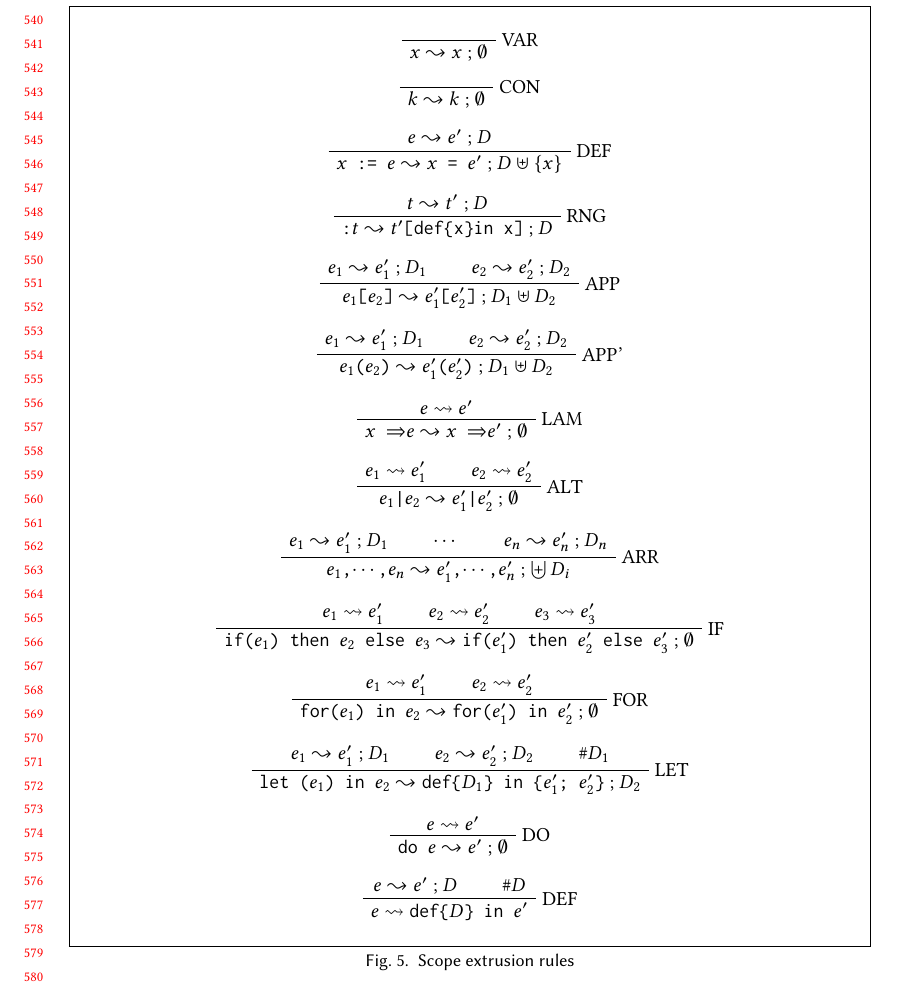
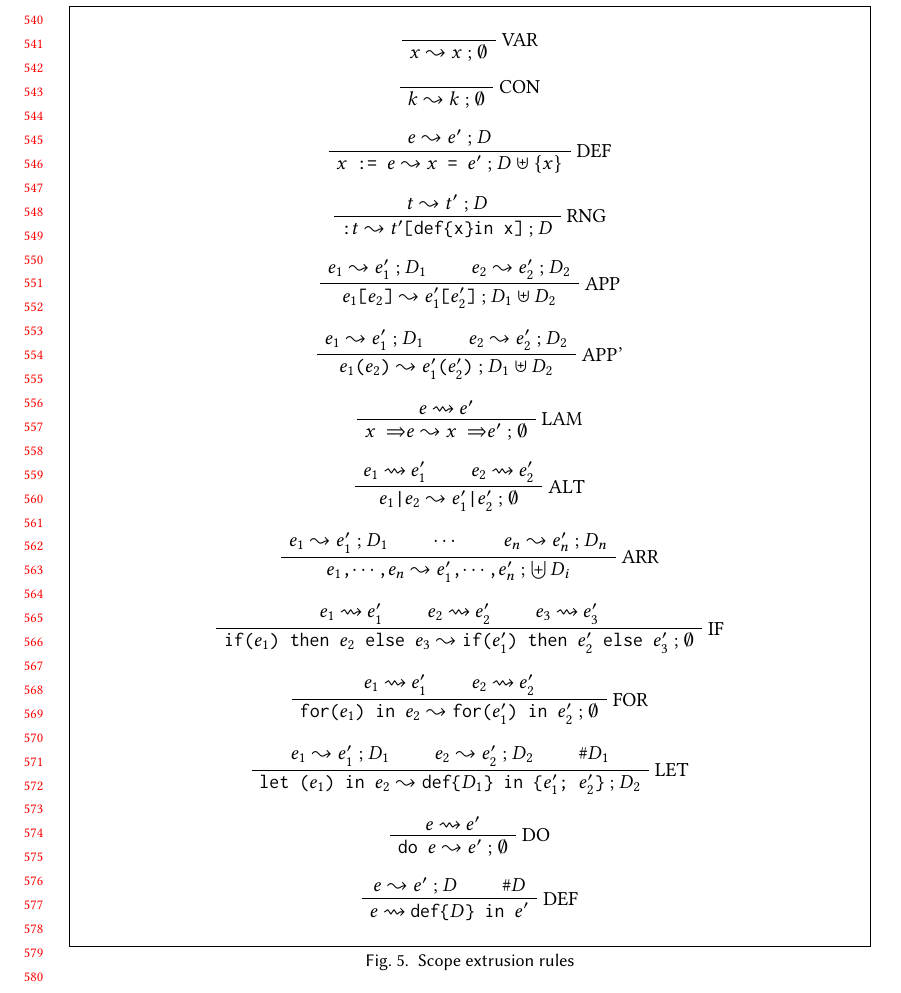
Before and after one commit to augustss/verse-semantics, a LaTeX paper (verse.tex): part of page 12 of 16, cut so that both start at the same text. Compiled offline with pdfLaTeX.

Commit message:
Remove bad usepackage.

```diff
--- a/verse.tex
+++ b/verse.tex
@@ -51,7 +51,6 @@
 
 
 %% Some recommended packages.
-\usepackage{amssymb}
 \usepackage{booktabs}   %% For formal tables:
                         %% http://ctan.org/pkg/booktabs
 \usepackage{subcaption} %% For complex figures with subfigures/subcaptions
```
